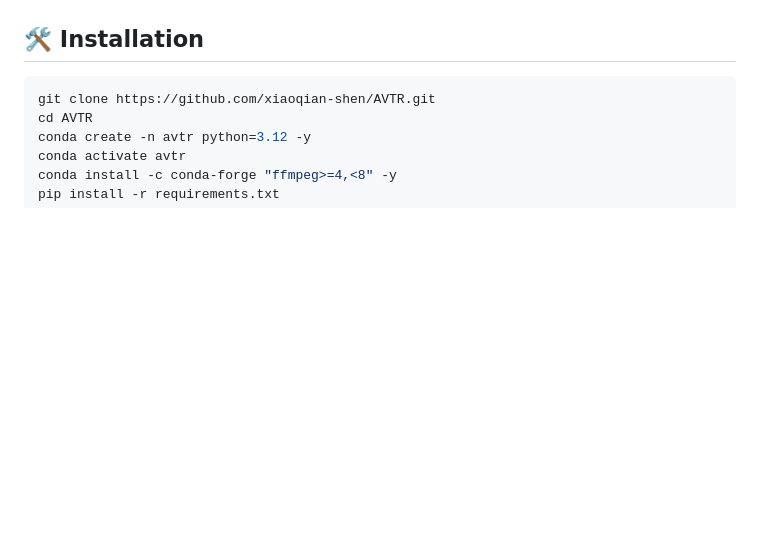
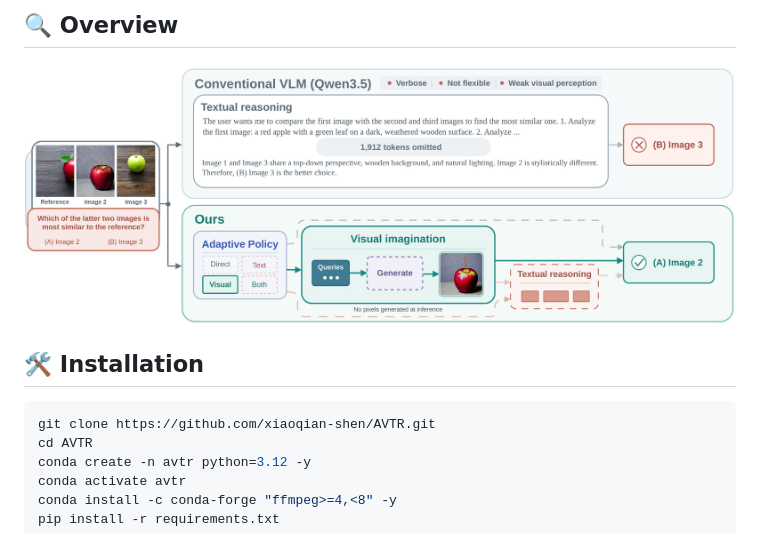
Before and after one commit to xiaoqian-shen/AVTR, a Markdown page: README.md, the part around one of its changes. Drawn GitHub-style; pictures changed too: assets/teaser.jpg (added); blank space fills up the shorter version.

```diff
--- a/README.md
+++ b/README.md
@@ -7,4 +7,8 @@
 </p>
+
+## 🔍 Overview
+
+![AVTR overview](assets/teaser.jpg)
 
 ## 🛠️ Installation
 
```
Also changed, not shown: other parts of README.md (+3 -3 lines).
